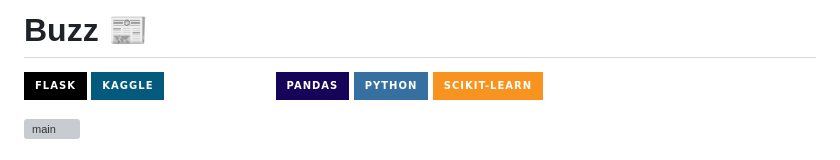
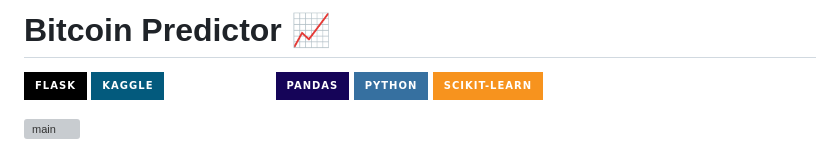
Before and after one commit to YamanSD/BitcoinPredictor, a Markdown page: README.md, the part around the change. GitHub-like rendering; badges without logos; grey boxes are pictures that could not be loaded.

```diff
--- a/README.md
+++ b/README.md
@@ -1,4 +1,4 @@
-# Buzz 📰
+# Bitcoin Predictor 📈
 
 ![Flask](https://img.shields.io/badge/flask-%23000.svg?style=for-the-badge&logo=flask&logoColor=white)
 ![Kaggle](https://img.shields.io/badge/Kaggle-035a7d?style=for-the-badge&logo=kaggle&logoColor=white)
```
